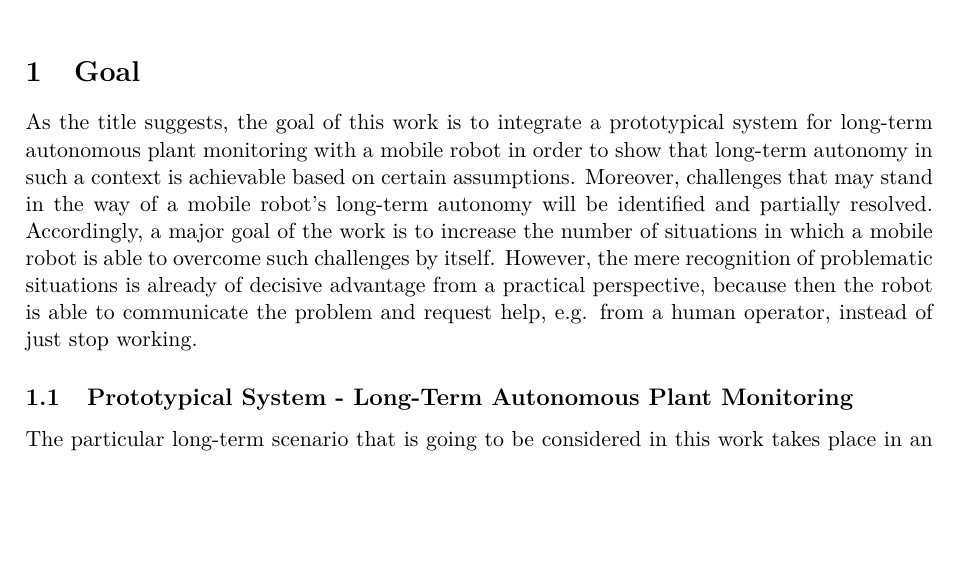
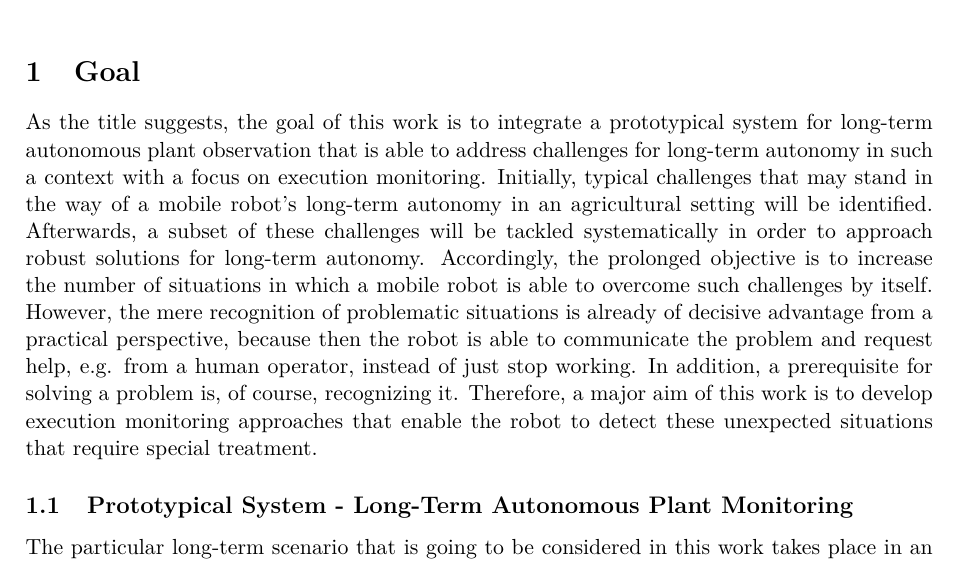
Before and after one commit to tbohne/msc, a LaTeX thesis (thesis/expose.tex): part of page 1 of 7, cut so that both start at the same text, the shorter picture padded with empty space. Compiled offline with pdfLaTeX.

Commit message:
refine goal section

```diff
--- a/thesis/expose.tex
+++ b/thesis/expose.tex
@@ -26,12 +26,14 @@
 
 \section{Goal}
 
-As the title suggests, the goal of this work is to integrate a prototypical system for long-term autonomous plant monitoring with a mobile robot
-in order to show that long-term autonomy in such a context is achievable based on certain assumptions.
-Moreover, challenges that may stand in the way of a mobile robot's long-term autonomy will be identified and partially resolved.
-Accordingly, a major goal of the work is to increase the number of situations in which a mobile robot is able to overcome such challenges by itself.
-However, the mere recognition of problematic situations is already of decisive advantage from a practical perspective, because then the robot is able
-to communicate the problem and request help, e.g. from a human operator, instead of just stop working.
+As the title suggests, the goal of this work is to integrate a prototypical system for long-term autonomous plant observation that is able to address
+challenges for long-term autonomy in such a context with a focus on execution monitoring. Initially, typical challenges that may stand in the way of a mobile
+robot's long-term autonomy in an agricultural setting will be identified. Afterwards, a subset of these challenges will be tackled systematically in order to
+approach robust solutions for long-term autonomy. Accordingly, the prolonged objective is to increase the number of situations in which a mobile robot is able to
+overcome such challenges by itself. However, the mere recognition of problematic situations is already of decisive advantage from a practical perspective,
+because then the robot is able to communicate the problem and request help, e.g. from a human operator, instead of just stop working. In addition,
+a prerequisite for solving a problem is, of course, recognizing it. Therefore, a major aim of this work is to develop execution monitoring approaches
+that enable the robot to detect these unexpected situations that require special treatment.
 
 \subsection{Prototypical System - Long-Term Autonomous Plant Monitoring}
 \label{sec:prototypical_system}
```
